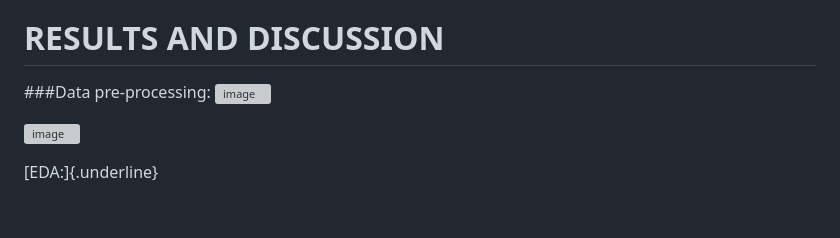
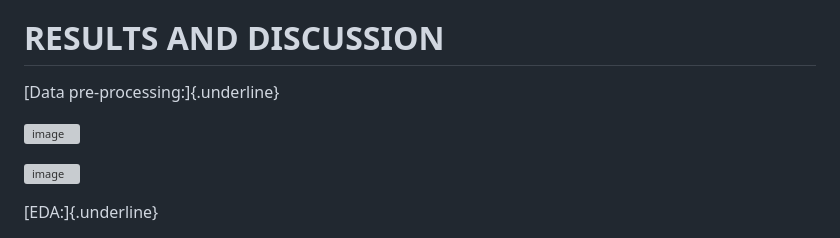
Before and after one commit to DATA-606-SUMMER-2023/Snigdha_DATA-606, a Markdown page: docs/report.md, the part around the change. Rendered like a GitHub page; blank space fills up the shorter version; grey boxes are pictures that could not be loaded.

```diff
--- a/docs/report.md
+++ b/docs/report.md
@@ -191,7 +191,8 @@ recommendations.[^\[7\]^](https://www.digitalocean.com/community/tutorials/how-t
 RESULTS AND DISCUSSION
 ======================
 
-###Data pre-processing:
+[Data pre-processing:]{.underline}
+
 ![image](https://github.com/Snigdha-Chigurupati/Snigdha_DATA-606/assets/114623884/31ed00e6-c6e2-427b-b434-8c5322fe378e)
 
 
```
